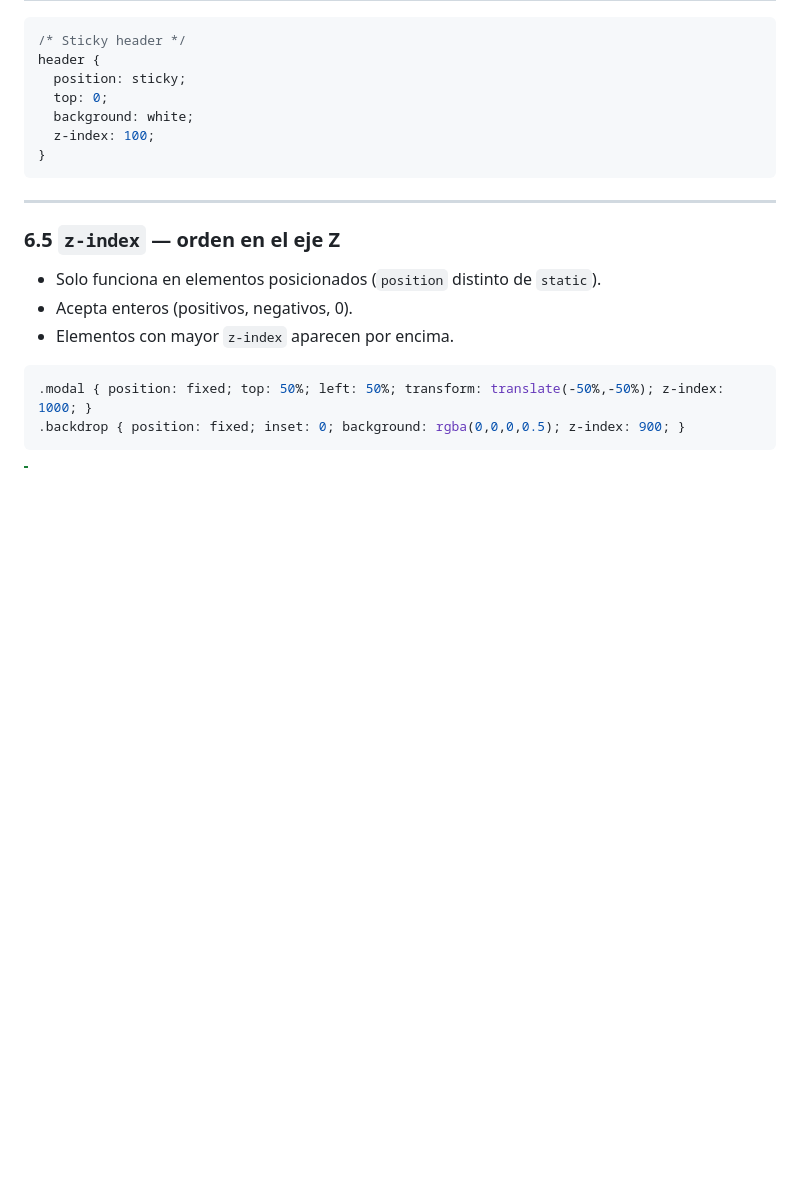
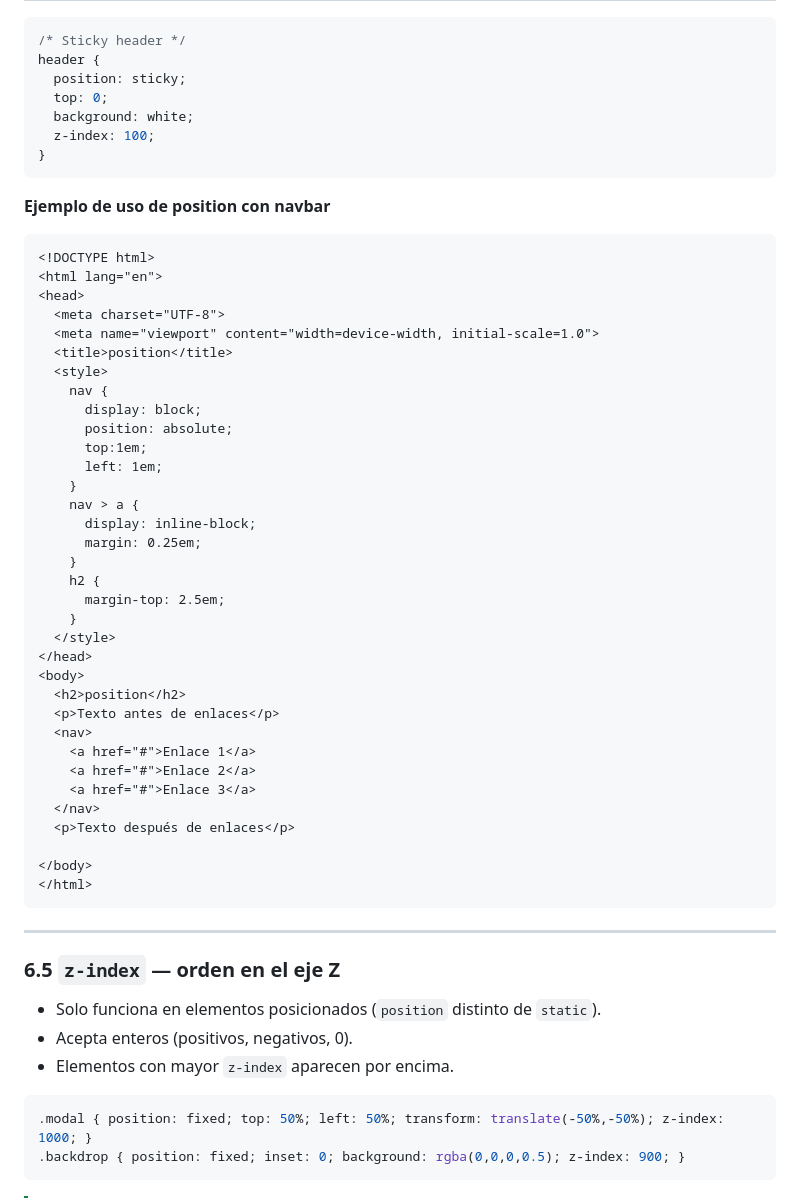
Before and after one commit to cesarlpb/IFCD63-open-source-backend-web-developer, a Markdown page: 2.css/temas.md, the part around the change. GitHub-like rendering; blank space fills up the shorter version.

Commit message:
añado ejemplo de uso de position con navbar

````diff
--- a/2.css/temas.md
+++ b/2.css/temas.md
@@ -1007,6 +1007,44 @@ header {
 }
 ```
 
+**Ejemplo de uso de position con navbar**
+```html
+<!DOCTYPE html>
+<html lang="en">
+<head>
+  <meta charset="UTF-8">
+  <meta name="viewport" content="width=device-width, initial-scale=1.0">
+  <title>position</title>
+  <style>
+    nav {
+      display: block;
+      position: absolute;
+      top:1em;
+      left: 1em;
+    }
+    nav > a {
+      display: inline-block;
+      margin: 0.25em;
+    }
+    h2 {
+      margin-top: 2.5em;
+    }
+  </style>
+</head>
+<body>
+  <h2>position</h2>
+  <p>Texto antes de enlaces</p>
+  <nav>
+    <a href="#">Enlace 1</a>
+    <a href="#">Enlace 2</a>
+    <a href="#">Enlace 3</a>
+  </nav>
+  <p>Texto después de enlaces</p>
+
+</body>
+</html>
+```
+
 ---
 
 ### 6.5 `z-index` — orden en el eje Z
````
